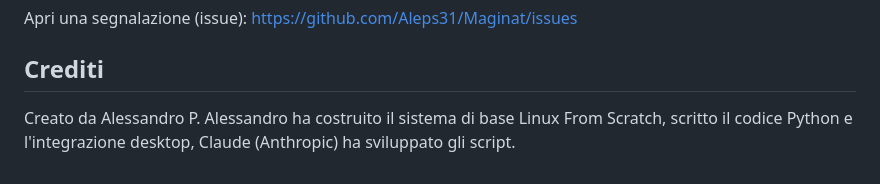
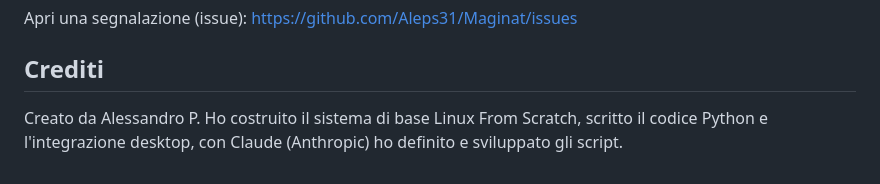
Before and after one commit to Aleps31/Maginat, a Markdown page: README.it.md, the part around the change. Rendered like a GitHub page.

Commit message:
Update credits section in README.it.md

```diff
--- a/README.it.md
+++ b/README.it.md
@@ -98,4 +98,4 @@ Apri una segnalazione (issue): https://github.com/Aleps31/Maginat/issues
 
 ## Crediti
 
-Creato da Alessandro P. Alessandro ha costruito il sistema di base Linux From Scratch, scritto il codice Python e l'integrazione desktop, Claude (Anthropic) ha sviluppato gli script.
+Creato da Alessandro P. Ho costruito il sistema di base Linux From Scratch, scritto il codice Python e l'integrazione desktop, con Claude (Anthropic) ho definito e sviluppato gli script.
```
